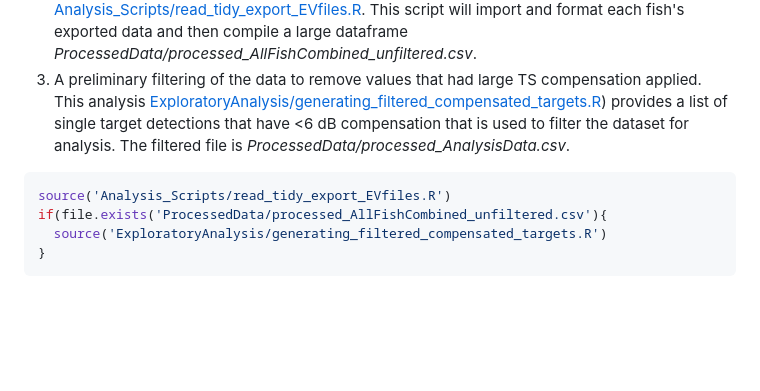
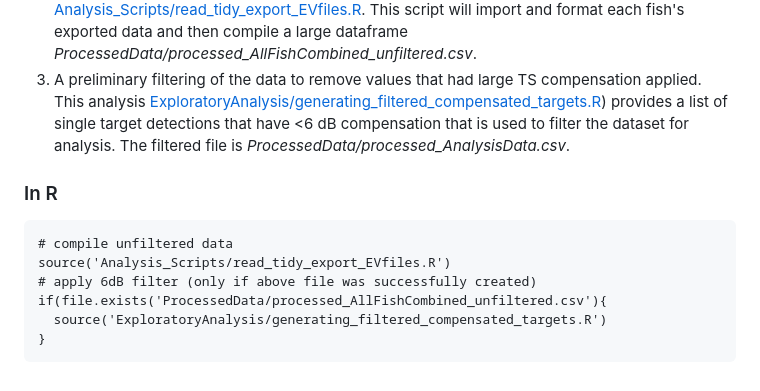
Before and after one commit to WidebandPingFest/FishTetherExperiment, a Markdown page: README.md, the part around the change. Drawn GitHub-style; blank space fills up the shorter version.

````diff
--- a/README.md
+++ b/README.md
@@ -28,8 +28,11 @@ In the future these files may be included in the repo using Git Large File Stora
 2. On your local system, the exported acoustic data is compiled to a master data set using [Analysis_Scripts/read_tidy_export_EVfiles.R](Analysis_Scripts/read_tidy_export_EVfiles.R). This script will import and format each fish's exported data and then compile a large dataframe *ProcessedData/processed_AllFishCombined_unfiltered.csv*.
 3. A preliminary filtering of the data to remove values that had large TS compensation applied. This analysis [ExploratoryAnalysis/generating_filtered_compensated_targets.R](ExploratoryAnalysis/generating_filtered_compensated_targets.R)) provides a list of single target detections that have <6 dB compensation that is used to filter the dataset for analysis. The filtered file is *ProcessedData/processed_AnalysisData.csv*.
 
-``` r
+### In R
+``` {r}
+# compile unfiltered data
 source('Analysis_Scripts/read_tidy_export_EVfiles.R')
+# apply 6dB filter (only if above file was successfully created)
 if(file.exists('ProcessedData/processed_AllFishCombined_unfiltered.csv'){
   source('ExploratoryAnalysis/generating_filtered_compensated_targets.R')
 }
````
